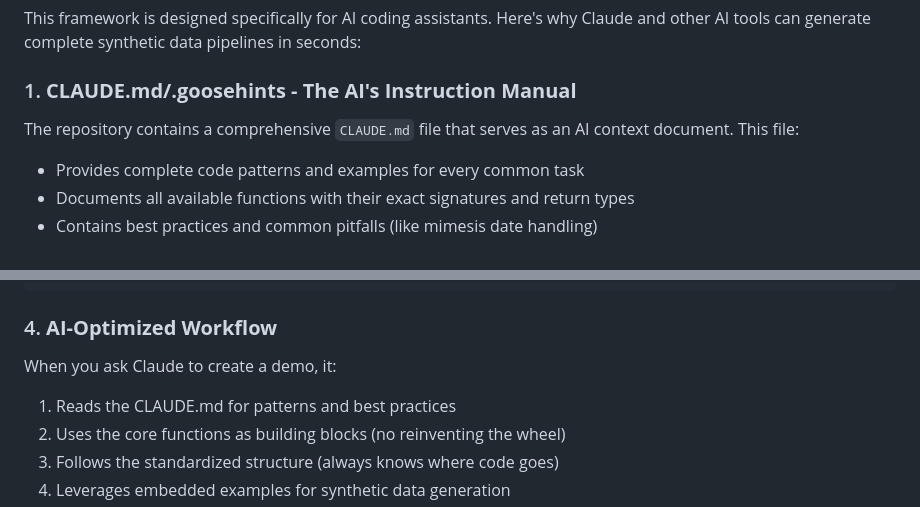
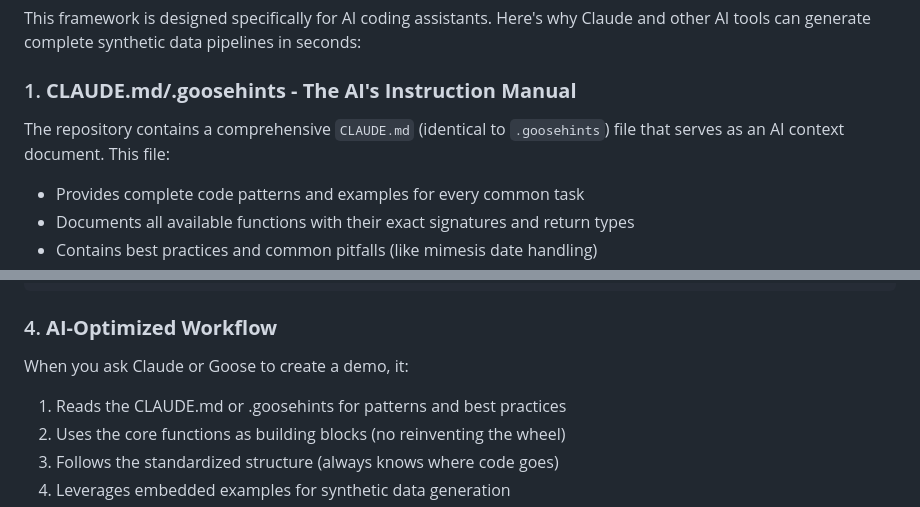
Before and after one commit to zaxier/mock-and-roll, a Markdown page: README.md, 2 parts joined by grey strips. GitHub-like rendering.

Commit message:
Update README to clarify AI context document references
- Revised the description of the `CLAUDE.md` file to indicate its equivalence to `.goosehints`.
- Updated demo generation instructions to include both Claude and Goose, enhancing clarity on usage.

This change aims to improve user understanding of the AI tools and their documentation.

````diff
--- a/README.md
+++ b/README.md
@@ -59,7 +59,7 @@ Watch as AI generates complete data pipelines—synthetic data creation, ingesti
 This framework is designed specifically for AI coding assistants. Here's why Claude and other AI tools can generate complete synthetic data pipelines in seconds:
 
 ### 1. **CLAUDE.md/.goosehints - The AI's Instruction Manual**
-The repository contains a comprehensive `CLAUDE.md` file that serves as an AI context document. This file:
+The repository contains a comprehensive `CLAUDE.md` (identical to `.goosehints`) file that serves as an AI context document. This file:
 - Provides complete code patterns and examples for every common task
 - Documents all available functions with their exact signatures and return types
 - Contains best practices and common pitfalls (like mimesis date handling)
@@ -84,8 +84,8 @@ demos/your_demo/
 ```
 
 ### 4. **AI-Optimized Workflow**
-When you ask Claude to create a demo, it:
-1. Reads the CLAUDE.md for patterns and best practices
+When you ask Claude or Goose to create a demo, it:
+1. Reads the CLAUDE.md or .goosehints for patterns and best practices
 2. Uses the core functions as building blocks (no reinventing the wheel)
 3. Follows the standardized structure (always knows where code goes)
 4. Leverages embedded examples for synthetic data generation
````
